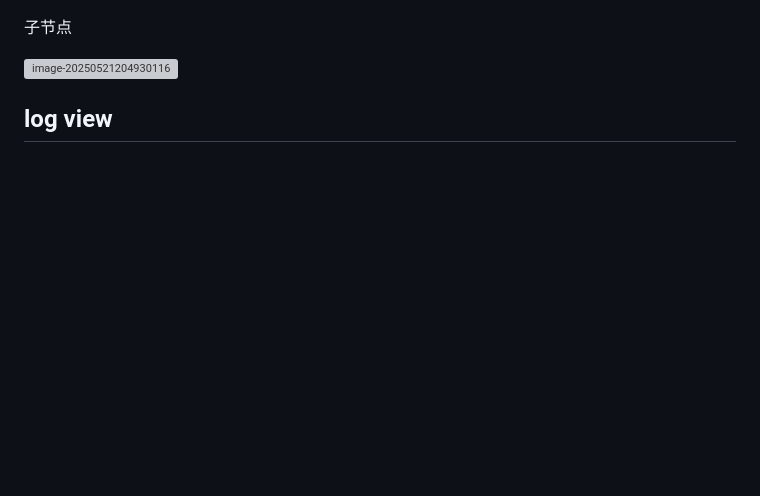
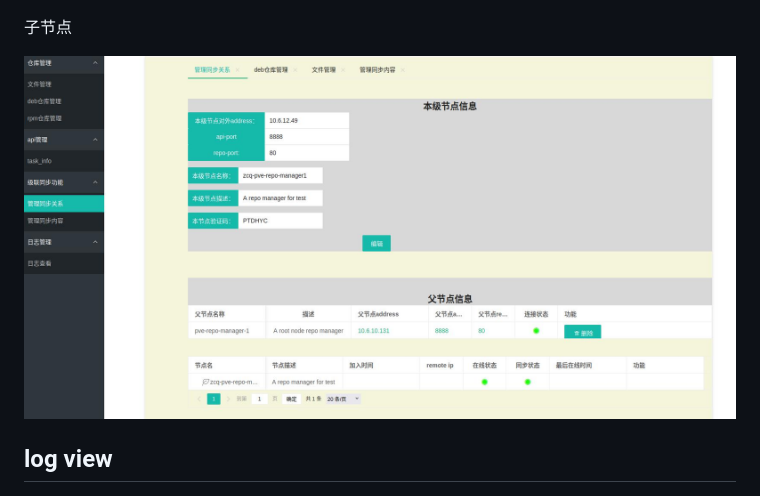
Before and after one commit to littleboy921/repo-manager, a Markdown page: Readme.md, the part around the change. Drawn GitHub-style; blank space fills up the shorter version; grey boxes are pictures that could not be loaded.

```diff
--- a/Readme.md
+++ b/Readme.md
@@ -116,7 +116,7 @@ height="1.5895833333333333in"}
 
 子节点
 
-![image-20250521204930116](/home/zhangchiqian/.config/Typora/typora-user-images/image-20250521204930116.png)
+![image-20250521204930116](readme-images/media/截图_选择区域_20250521204927.jpg)
 
 ## log view
 
```
